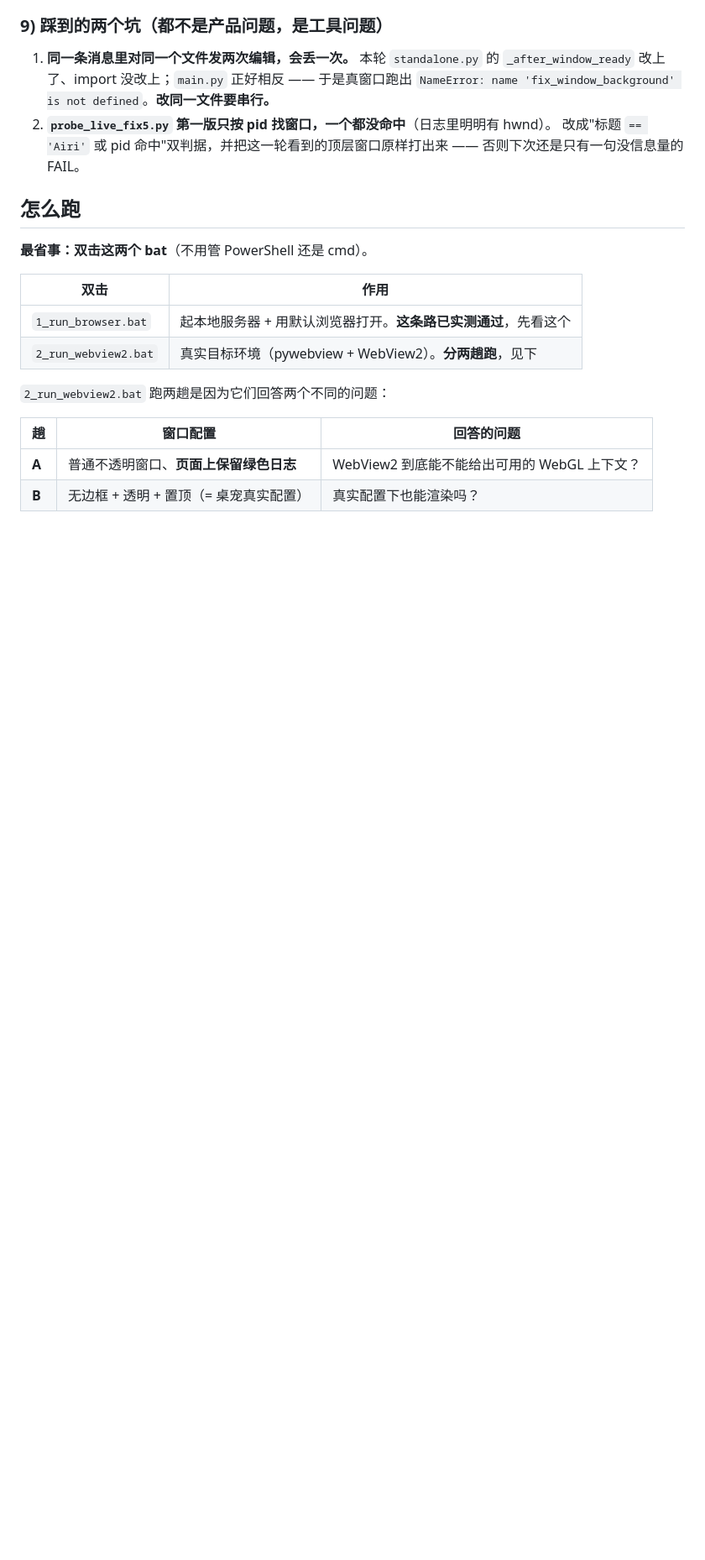
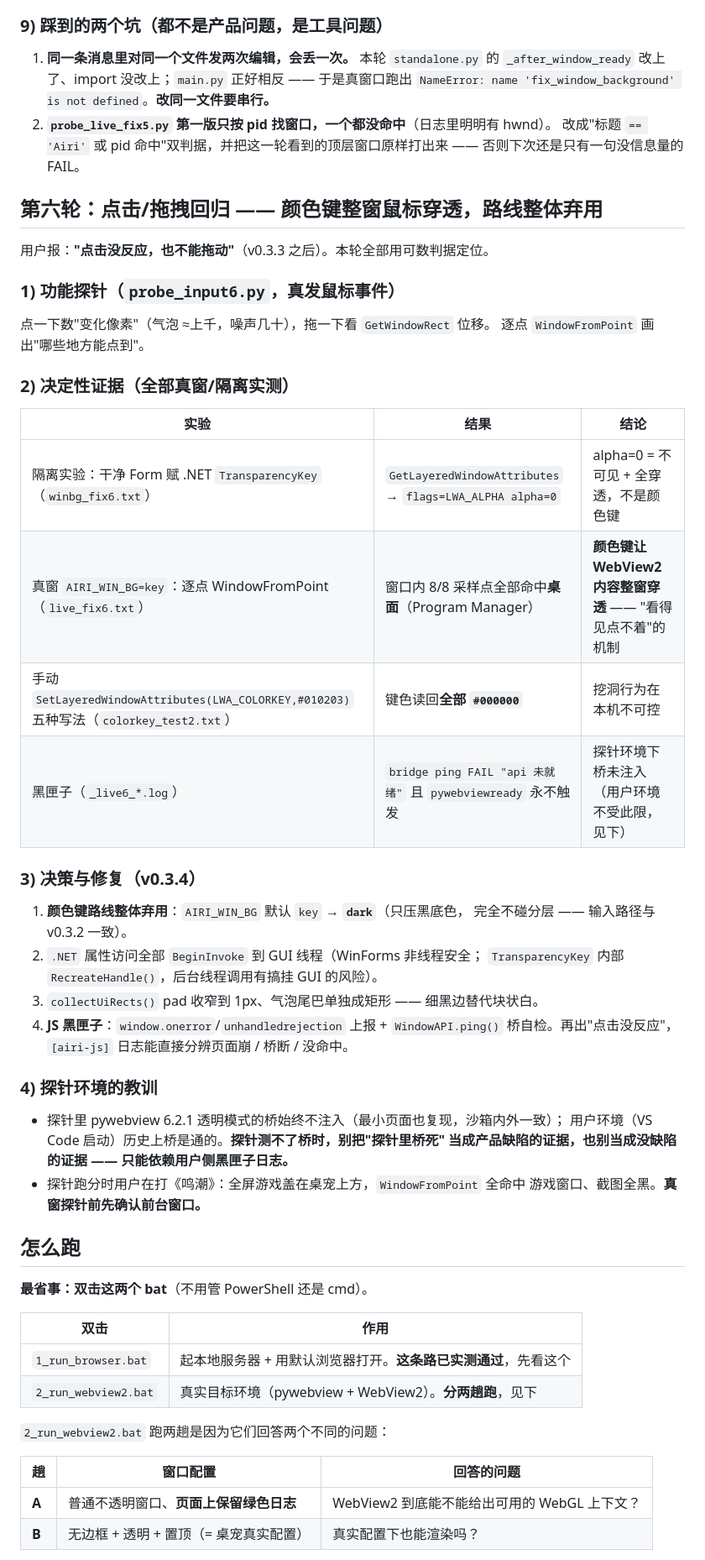
Before and after one commit to 123457890wasd-cmyk/vscode-anime-assistent, a Markdown page: live2d_probe/README.md, the part around one of its changes. Shown at 84% size. GitHub-like rendering; blank space fills up the shorter version.

Commit message:
docs(probe): probe README 增补第六轮记录 (4/5)
结论速览表修正（颜色键弃用）+ 第六轮小节：决定性证据表、
决策与修复清单、探针环境两条教训（桥测不了时的判读纪律、
真窗探针前先确认前台窗口——本轮跑分时被全屏游戏污染过）

```diff
--- a/live2d_probe/README.md
+++ b/live2d_probe/README.md
@@ -630,6 +630,44 @@ pad 小于它就会被 region 裁掉。
 
 
 
+## 第六轮：点击/拖拽回归 —— 颜色键整窗鼠标穿透，路线整体弃用
+
+用户报：**"点击没反应，也不能拖动"**（v0.3.3 之后）。本轮全部用可数判据定位。
+
+### 1) 功能探针（`probe_input6.py`，真发鼠标事件）
+
+点一下数"变化像素"（气泡 ≈上千，噪声几十），拖一下看 `GetWindowRect` 位移。
+逐点 `WindowFromPoint` 画出"哪些地方能点到"。
+
+### 2) 决定性证据（全部真窗/隔离实测）
+
+| 实验 | 结果 | 结论 |
+|---|---|---|
+| 隔离实验：干净 Form 赋 .NET `TransparencyKey`（`winbg_fix6.txt`） | `GetLayeredWindowAttributes` → `flags=LWA_ALPHA alpha=0` | alpha=0 = 不可见 + 全穿透，不是颜色键 |
+| 真窗 `AIRI_WIN_BG=key`：逐点 WindowFromPoint（`live_fix6.txt`） | 窗口内 8/8 采样点全部命中**桌面**（Program Manager） | **颜色键让 WebView2 内容整窗穿透** —— "看得见点不着"的机制 |
+| 手动 `SetLayeredWindowAttributes(LWA_COLORKEY,#010203)` 五种写法（`colorkey_test2.txt`） | 键色读回**全部 `#000000`** | 挖洞行为在本机不可控 |
+| 黑匣子（`_live6_*.log`） | `bridge ping FAIL "api 未就绪"` 且 `pywebviewready` 永不触发 | 探针环境下桥未注入（用户环境不受此限，见下） |
+
+### 3) 决策与修复（v0.3.4）
+
+1. **颜色键路线整体弃用**：`AIRI_WIN_BG` 默认 `key` → **`dark`**（只压黑底色，
+   完全不碰分层 —— 输入路径与 v0.3.2 一致）。
+2. `.NET` 属性访问全部 `BeginInvoke` 到 GUI 线程（WinForms 非线程安全；
+   `TransparencyKey` 内部 `RecreateHandle()`，后台线程调用有搞挂 GUI 的风险）。
+3. `collectUiRects()` pad 收窄到 1px、气泡尾巴单独成矩形 —— 细黑边替代块状白。
+4. **JS 黑匣子**：`window.onerror`/`unhandledrejection` 上报 + `WindowAPI.ping()`
+   桥自检。再出"点击没反应"，`[airi-js]` 日志能直接分辨页面崩 / 桥断 / 没命中。
+
+### 4) 探针环境的教训
+
+- 探针里 pywebview 6.2.1 透明模式的桥始终不注入（最小页面也复现，沙箱内外一致）；
+  用户环境（VS Code 启动）历史上桥是通的。**探针测不了桥时，别把"探针里桥死"
+  当成产品缺陷的证据，也别当成没缺陷的证据 —— 只能依赖用户侧黑匣子日志。**
+- 探针跑分时用户在打《鸣潮》：全屏游戏盖在桌宠上方，`WindowFromPoint` 全命中
+  游戏窗口、截图全黑。**真窗探针前先确认前台窗口。**
+
+
+
 ## 怎么跑
 
 **最省事：双击这两个 bat**（不用管 PowerShell 还是 cmd）。
```
Also changed, not shown: other parts of live2d_probe/README.md (+2 -2 lines).
